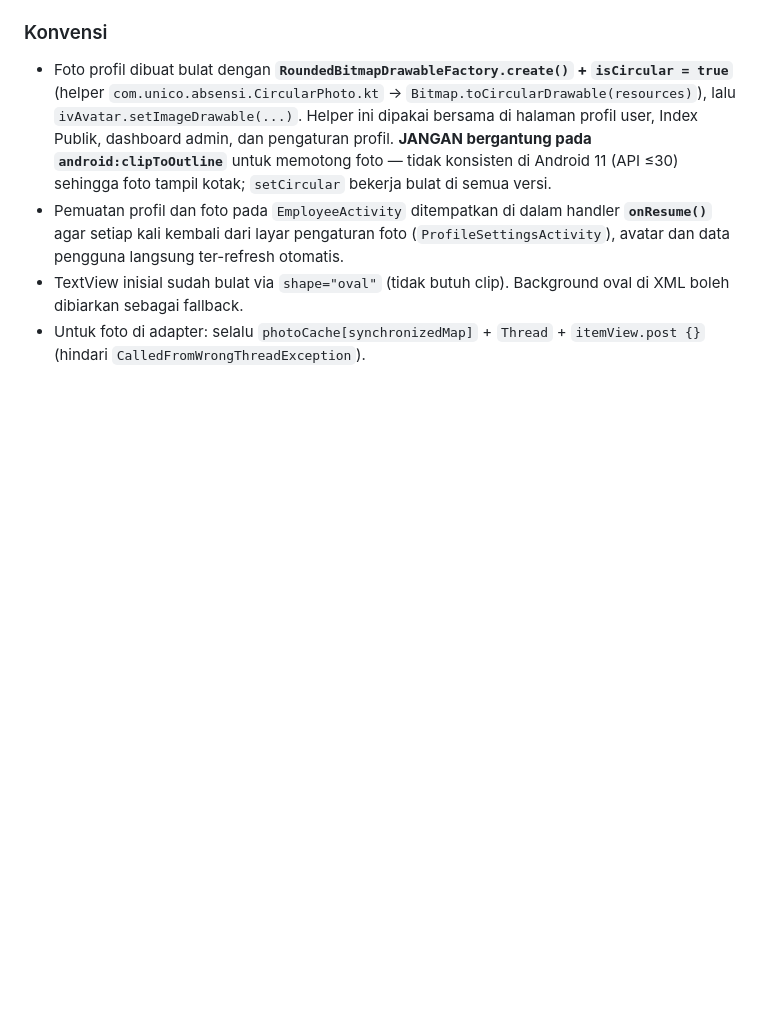
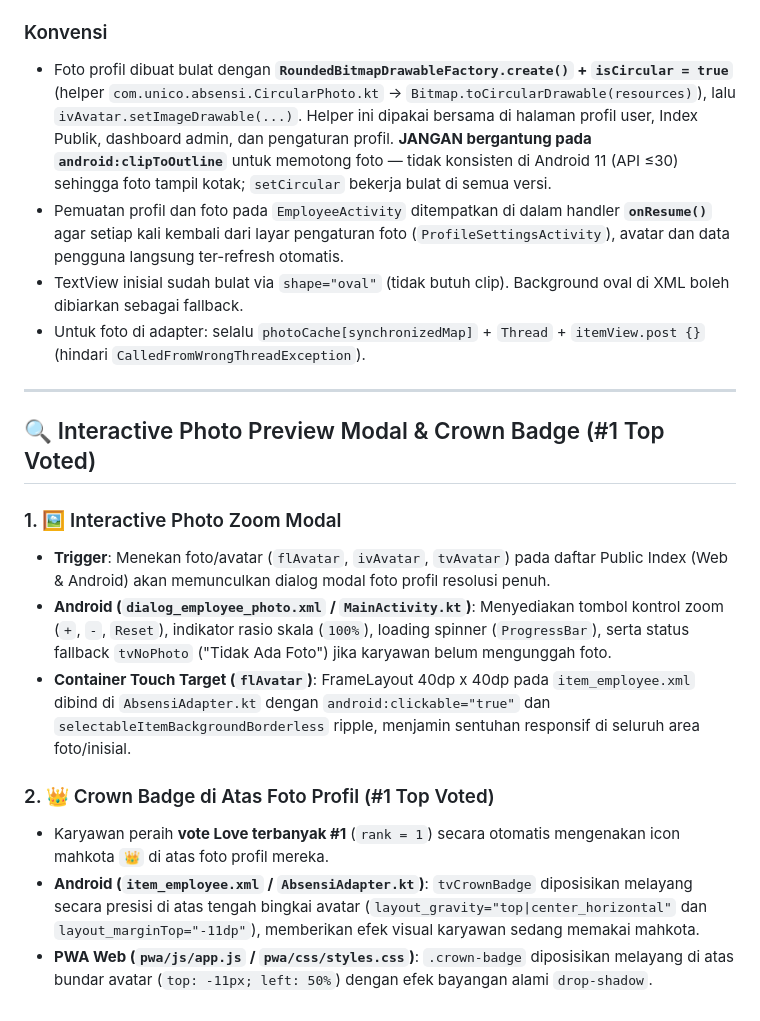
Before and after one commit to rnga4/absensi-android, a Markdown page: claude.md, the part around the change. Rendered like a GitHub page; blank space fills up the shorter version.

Commit message:
docs: update CLAUDE.md with photo zoom modal & crown badge on avatar details

```diff
--- a/claude.md
+++ b/claude.md
@@ -178,3 +178,17 @@ Semua data profil (foto & password) disimpan di **server** (SQLite `app/data/use
 - Pemuatan profil dan foto pada `EmployeeActivity` ditempatkan di dalam handler **`onResume()`** agar setiap kali kembali dari layar pengaturan foto (`ProfileSettingsActivity`), avatar dan data pengguna langsung ter-refresh otomatis.
 - TextView inisial sudah bulat via `shape="oval"` (tidak butuh clip). Background oval di XML boleh dibiarkan sebagai fallback.
 - Untuk foto di adapter: selalu `photoCache[synchronizedMap]` + `Thread` + `itemView.post {}` (hindari `CalledFromWrongThreadException`).
+
+---
+
+## 🔍 Interactive Photo Preview Modal & Crown Badge (#1 Top Voted)
+
+### 1. 🖼️ Interactive Photo Zoom Modal
+- **Trigger**: Menekan foto/avatar (`flAvatar`, `ivAvatar`, `tvAvatar`) pada daftar Public Index (Web & Android) akan memunculkan dialog modal foto profil resolusi penuh.
+- **Android (`dialog_employee_photo.xml` / `MainActivity.kt`)**: Menyediakan tombol kontrol zoom (`+`, `-`, `Reset`), indikator rasio skala (`100%`), loading spinner (`ProgressBar`), serta status fallback `tvNoPhoto` ("Tidak Ada Foto") jika karyawan belum mengunggah foto.
+- **Container Touch Target (`flAvatar`)**: FrameLayout 40dp x 40dp pada `item_employee.xml` dibind di `AbsensiAdapter.kt` dengan `android:clickable="true"` dan `selectableItemBackgroundBorderless` ripple, menjamin sentuhan responsif di seluruh area foto/inisial.
+
+### 2. 👑 Crown Badge di Atas Foto Profil (#1 Top Voted)
+- Karyawan peraih **vote Love terbanyak #1** (`rank = 1`) secara otomatis mengenakan icon mahkota **`👑`** di atas foto profil mereka.
+- **Android (`item_employee.xml` / `AbsensiAdapter.kt`)**: `tvCrownBadge` diposisikan melayang secara presisi di atas tengah bingkai avatar (`layout_gravity="top|center_horizontal"` dan `layout_marginTop="-11dp"`), memberikan efek visual karyawan sedang memakai mahkota.
+- **PWA Web (`pwa/js/app.js` / `pwa/css/styles.css`)**: `.crown-badge` diposisikan melayang di atas bundar avatar (`top: -11px; left: 50%`) dengan efek bayangan alami `drop-shadow`.
```
